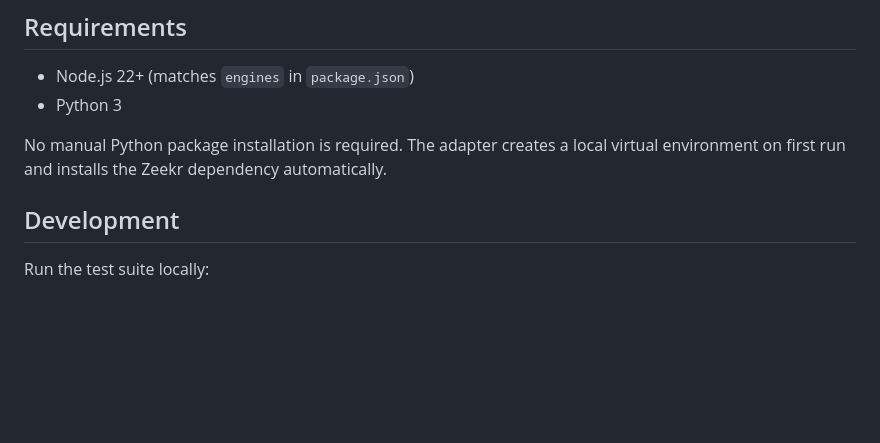
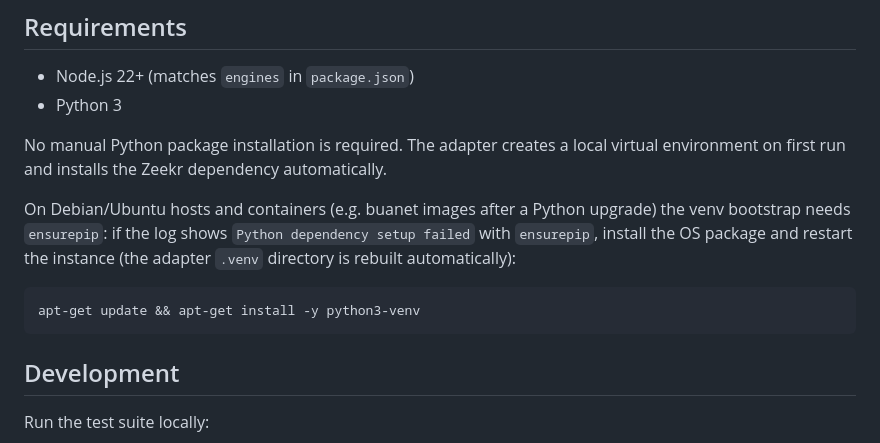
Before and after one commit to solderer-de/ioBroker.zeekr, a Markdown page: README.md, the part around the change. Drawn GitHub-style; blank space fills up the shorter version.

Commit message:
docs: Debian python3-venv prerequisite for bridge venv bootstrap

````diff
--- a/README.md
+++ b/README.md
@@ -22,6 +22,12 @@ This repository contains an ioBroker adapter for [Zeekr electric vehicles](https
 - Python 3
 
 No manual Python package installation is required. The adapter creates a local virtual environment on first run and installs the Zeekr dependency automatically.
+
+On Debian/Ubuntu hosts and containers (e.g. buanet images after a Python upgrade) the venv bootstrap needs `ensurepip`: if the log shows `Python dependency setup failed` with `ensurepip`, install the OS package and restart the instance (the adapter `.venv` directory is rebuilt automatically):
+
+```bash
+apt-get update && apt-get install -y python3-venv
+```
 
 ## Development
 
````
